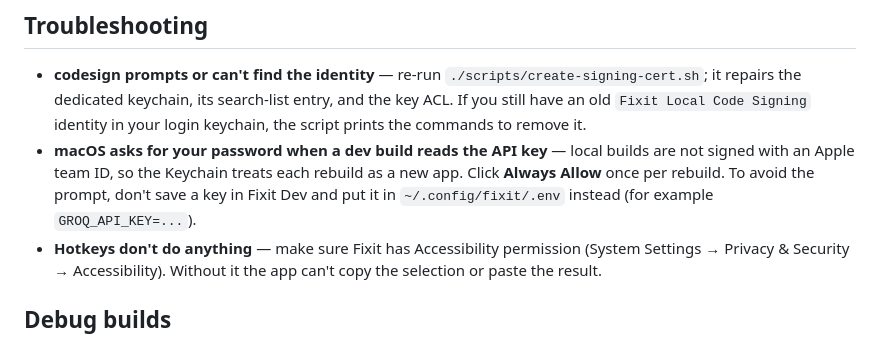
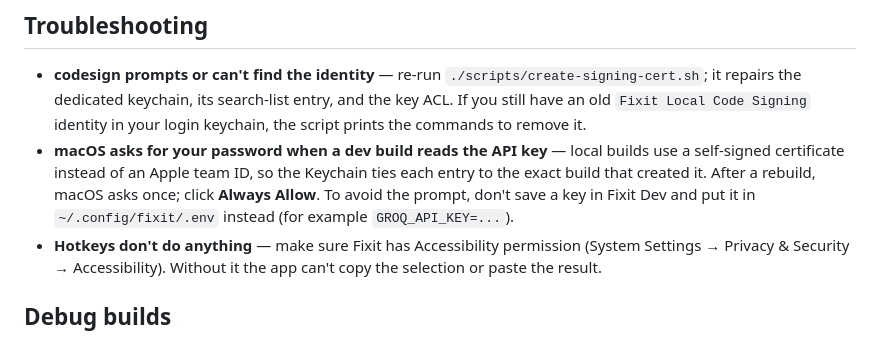
Before and after one commit to ivanrvpereira/fixit, a Markdown page: BUILDING.md, the part around the change. GitHub-like rendering.

Commit message:
docs(build): explain why dev builds prompt for the Keychain

```diff
--- a/BUILDING.md
+++ b/BUILDING.md
@@ -57,7 +57,7 @@ Keep the same Developer ID certificate for all releases. A different signing ide
 ## Troubleshooting
 
 - **codesign prompts or can't find the identity** — re-run `./scripts/create-signing-cert.sh`; it repairs the dedicated keychain, its search-list entry, and the key ACL. If you still have an old `Fixit Local Code Signing` identity in your login keychain, the script prints the commands to remove it.
-- **macOS asks for your password when a dev build reads the API key** — local builds are not signed with an Apple team ID, so the Keychain treats each rebuild as a new app. Click **Always Allow** once per rebuild. To avoid the prompt, don't save a key in Fixit Dev and put it in `~/.config/fixit/.env` instead (for example `GROQ_API_KEY=...`).
+- **macOS asks for your password when a dev build reads the API key** — local builds use a self-signed certificate instead of an Apple team ID, so the Keychain ties each entry to the exact build that created it. After a rebuild, macOS asks once; click **Always Allow**. To avoid the prompt, don't save a key in Fixit Dev and put it in `~/.config/fixit/.env` instead (for example `GROQ_API_KEY=...`).
 - **Hotkeys don't do anything** — make sure Fixit has Accessibility permission (System Settings → Privacy & Security → Accessibility). Without it the app can't copy the selection or paste the result.
 
 ## Debug builds
```
